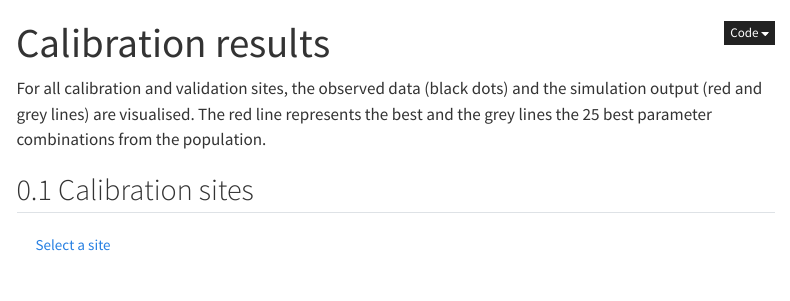
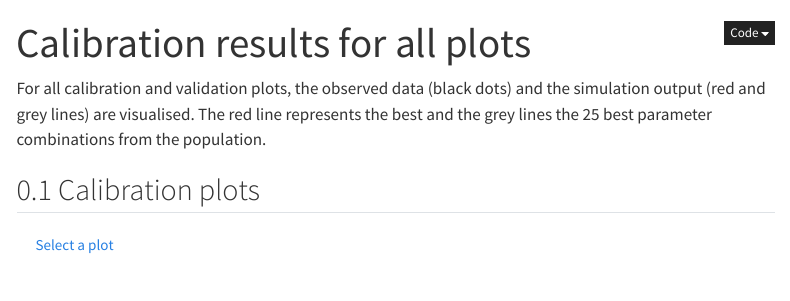
Before and after one commit to FelixNoessler/calibration_grasslandtraitsim_v1, a Quarto document (calibration_results_plots.qmd): the page in a window 1100 px wide, from its top. Rendered offline with R 4.5, knitr and Pandoc in place of Quarto, with nearby package versions; menus at the side of the page are left out.

Commit message:
change site to plot

````diff
--- a/_quarto.yml
+++ b/_quarto.yml
@@ -21,8 +21,8 @@ website:
         contents:
         - text: Overview
           href: calibration_results_overview.qmd
-        - text: Sites
-          href: calibration_results_sites.qmd
+        - text: Plots
+          href: calibration_results_plots.qmd
         - text: Patterns
           href: calibration_results_patterns.qmd
         - href: calibration_results_scenario.qmd
--- a/calibration_results_sites.qmd
+++ b/calibration_results_plots.qmd
@@ -1,5 +1,5 @@
 ---
-title: "Calibration results"
+title: "Calibration results for all plots"
 bibliography: lit.bib
 engine: julia
 format:
@@ -14,16 +14,16 @@ format:
 <script type="text/javascript" src="https://cdnjs.cloudflare.com/ajax/libs/twitter-bootstrap/4.5.3/js/bootstrap.min.js"></script>
 ```
 
-For all calibration and validation sites, the observed data (black dots) and the simulation output (red and grey lines) are visualised. The red line represents the best and the grey lines the 25 best parameter combinations from the population.
+For all calibration and validation plots, the observed data (black dots) and the simulation output (red and grey lines) are visualised. The red line represents the best and the grey lines the 25 best parameter combinations from the population.
 
 ::: {.panel-tabset}
 
-## Calibration sites
+## Calibration plots
 
 ```{=html}
 <div class="dropdown show">
     <a class="btn btn-secondary dropdown-toggle" href="#" role="button" id="dropdownMenuLink" data-toggle="dropdown" aria-haspopup="true" aria-expanded="false">
-    Select a site
+    Select a plot
     </a>
 
 <div class="dropdown-menu" aria-labelledby="dropdownMenuLink">
````
Also changed, not shown: calibration_results/scenario_analysis1.pdf, calibration_results/scenario_analysis2.pdf, calibration_results/validation.pdf, docs/search.json, calibration_results_plots.qmd (4 more changed lines), 6 other files.
